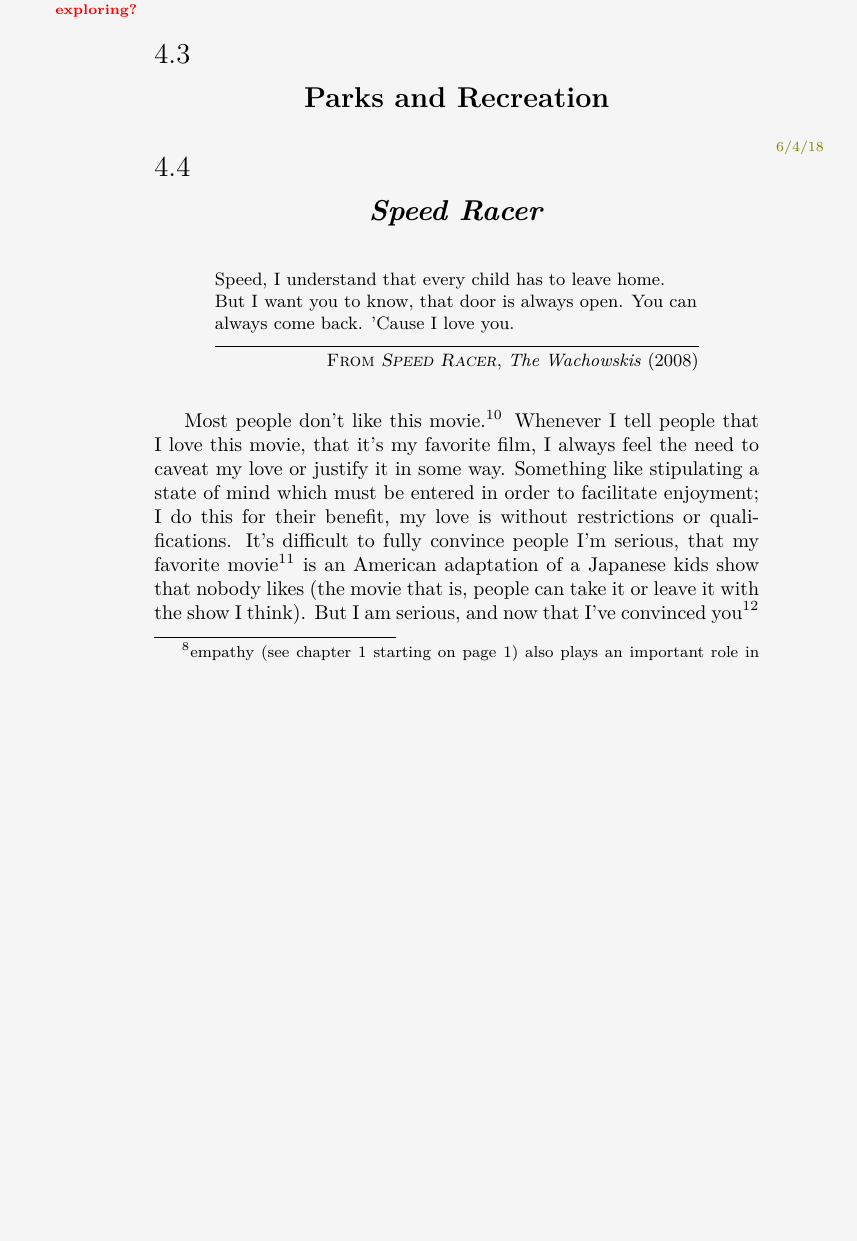
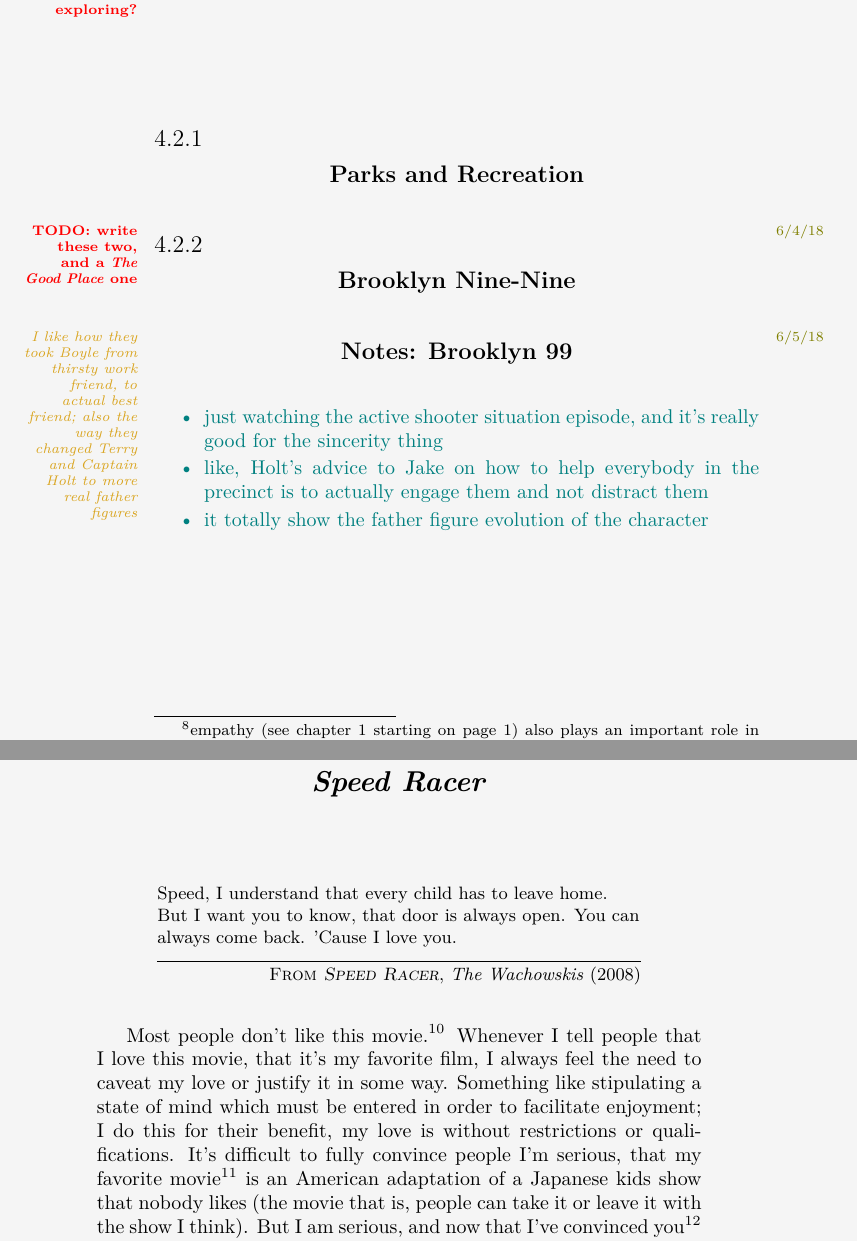
Before and after one commit to mvwicky/ButIDigress, a LaTeX thesis (butidigress.tex, which reads sections/sincerity.tex): part of page 42 of 83 before the commit and two parts of pages 42 and 43 of 83 after it, the two joined at a grey line, cut so that both start at the same text, the shorter picture padded with empty space. Compiled offline with XeLaTeX; a missing font is replaced by an installed copy or a similar font.

Commit message:
brooklyn 99 notes

```diff
--- a/sections/sincerity.tex
+++ b/sections/sincerity.tex
@@ -51,7 +51,15 @@
 Some hay was made out of the sources of empathy in \tvshow{The Office} in \ref{sec:theoffice}\ and, as I've noted\ftnote{in the note right about this one} sincerity goes a long way in generating empathy.
 From here, we'll explore some of Schur's work\margintodo{why are we exploring?}
 
-\section{Parks and Recreation}\margindate{6/4/18}
+\subsection{Parks and Recreation}\margindate{6/4/18}\margintodo{write these two, and a \textit{The Good Place} one}
+
+\subsection{Brooklyn Nine-Nine}\margindate{6/5/18}\marginthought{I like how they took Boyle from thirsty work friend, to actual best friend; also the way they changed Terry and Captain Holt to more real father figures}
+
+\begin{somenotes}{Brooklyn 99}
+    \item just watching the active shooter situation episode, and it's really good for the sincerity thing
+    \item like, Holt's advice to Jake on how to help everybody in the precinct is to actually engage them and not distract them
+    \item it totally show the father figure evolution of the character
+\end{somenotes}
 
 \section{\textit{Speed Racer}}
 \epigraph{Speed, I understand that every child has to leave home. But I want you to know, that door is always open. You can always come back. 'Cause I love you.}{\attrib{From \movie{Speed Racer}}{The Wachowskis}{2008}}
```
